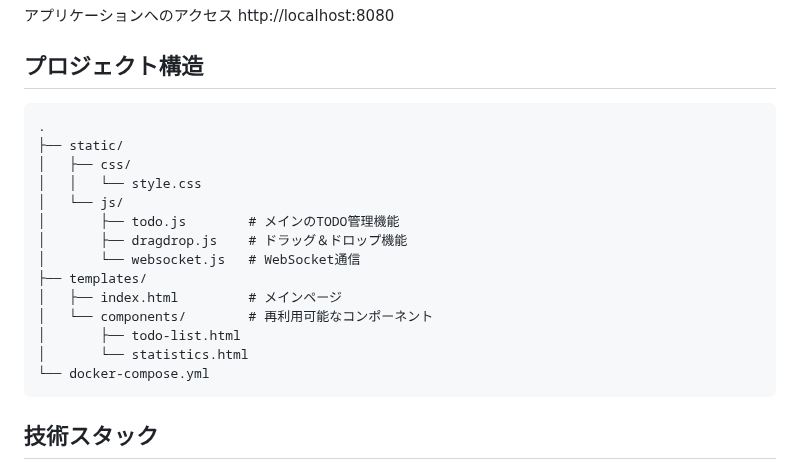
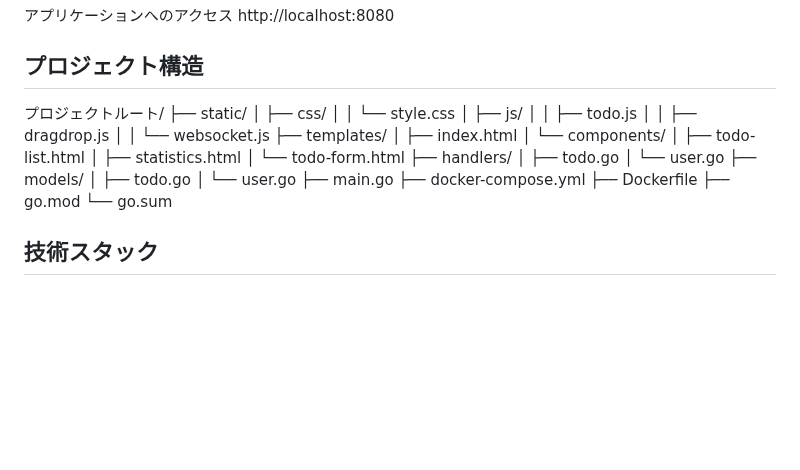
Before and after one commit to portichihara/visual_todo2, a Markdown page: README.md, the part around the change. Rendered like a GitHub page; blank space fills up the shorter version.

````diff
--- a/README.md
+++ b/README.md
@@ -49,22 +49,33 @@ http://localhost:8080
 
 
 ## プロジェクト構造
-```
-.
+
+プロジェクトルート/
 ├── static/
 │   ├── css/
 │   │   └── style.css
-│   └── js/
-│       ├── todo.js        # メインのTODO管理機能
-│       ├── dragdrop.js    # ドラッグ＆ドロップ機能
-│       └── websocket.js   # WebSocket通信
+│   ├── js/
+│   │   ├── todo.js
+│   │   ├── dragdrop.js
+│   │   └── websocket.js
 ├── templates/
-│   ├── index.html         # メインページ
-│   └── components/        # 再利用可能なコンポーネント
+│   ├── index.html
+│   └── components/
 │       ├── todo-list.html
-│       └── statistics.html
-└── docker-compose.yml
-```
+│       ├── statistics.html
+│       └── todo-form.html
+├── handlers/
+│   ├── todo.go
+│   └── user.go
+├── models/
+│   ├── todo.go
+│   └── user.go
+├── main.go
+├── docker-compose.yml
+├── Dockerfile
+├── go.mod
+└── go.sum
+
 
 
 ## 技術スタック
````
